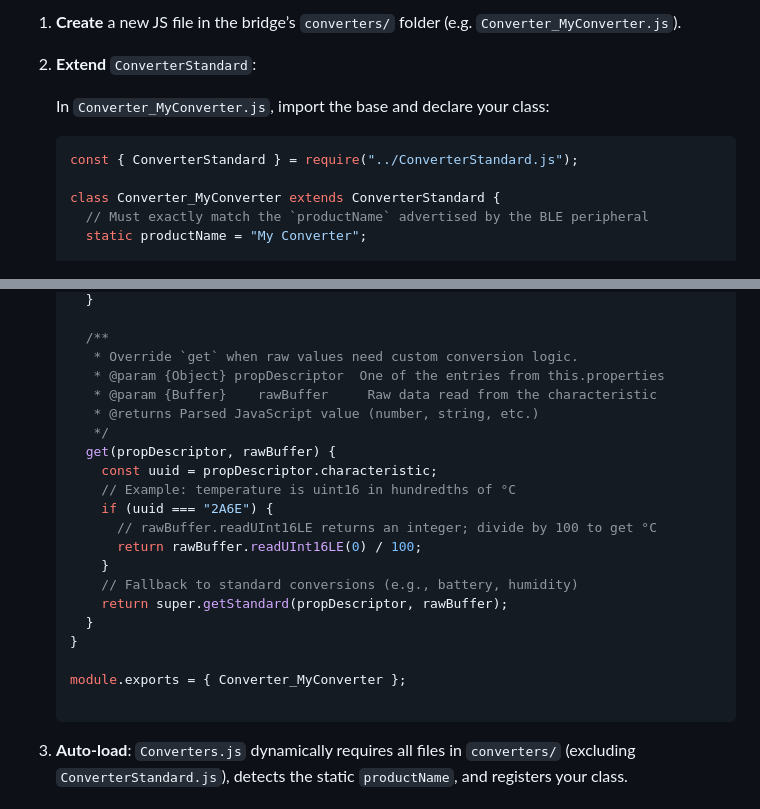
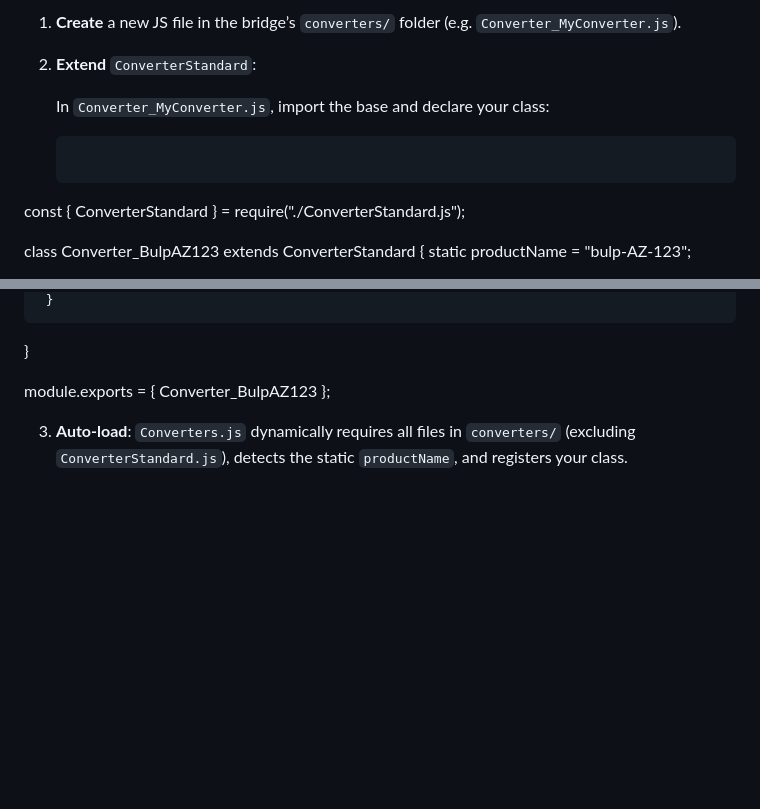
Before and after one commit to janrakete/healthcore-bulp.io, a Markdown page: README.md, 2 parts joined by grey strips. Drawn GitHub-style; blank space fills up the shorter version.

````diff
--- a/README.md
+++ b/README.md
@@ -113,9 +113,8 @@ The **Own converters** subsystem lets you transform raw device data (e.g., binar
    In `Converter_MyConverter.js`, import the base and declare your class:
 
    ```js
-   const { ConverterStandard } = require("../ConverterStandard.js");
+const { ConverterStandard } = require("./ConverterStandard.js");
 
-   class Converter_MyConverter extends ConverterStandard {
-     // Must exactly match the `productName` advertised by the BLE peripheral
-     static productName = "My Converter";
+class Converter_BulpAZ123 extends ConverterStandard {
+    static productName = "bulp-AZ-123";
 
@@ -130,24 +224,7 @@ The **Own converters** subsystem lets you transform raw device data (e.g., binar
      }
+}
 
-     /**
-      * Override `get` when raw values need custom conversion logic.
-      * @param {Object} propDescriptor  One of the entries from this.properties
-      * @param {Buffer}    rawBuffer     Raw data read from the characteristic
-      * @returns Parsed JavaScript value (number, string, etc.)
-      */
-     get(propDescriptor, rawBuffer) {
-       const uuid = propDescriptor.characteristic;
-       // Example: temperature is uint16 in hundredths of °C
-       if (uuid === "2A6E") {
-         // rawBuffer.readUInt16LE returns an integer; divide by 100 to get °C
-         return rawBuffer.readUInt16LE(0) / 100;
-       }
-       // Fallback to standard conversions (e.g., battery, humidity)
-       return super.getStandard(propDescriptor, rawBuffer);
-     }
-   }
-
-   module.exports = { Converter_MyConverter };
+module.exports = { Converter_BulpAZ123 };
 
 3. **Auto-load**: `Converters.js` dynamically requires all files in `converters/` (excluding `ConverterStandard.js`), detects the static `productName`, and registers your class.
 
````
Also changed, not shown: other parts of README.md (+103 -8 lines).
